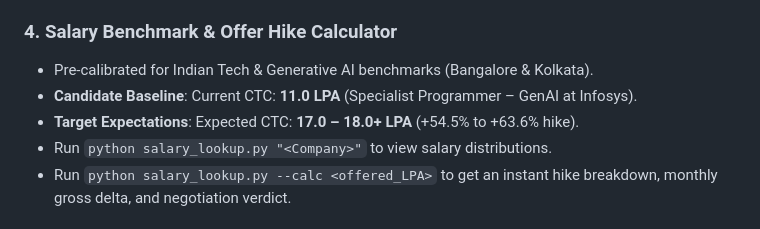
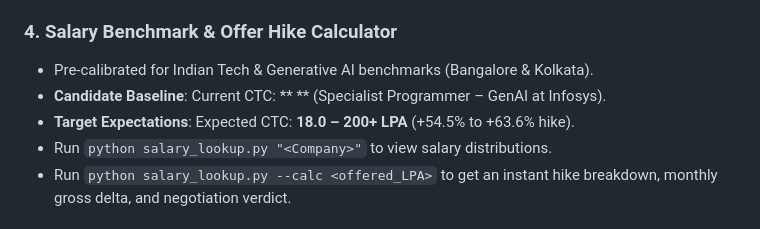
Before and after one commit to Akm007git/ai-job-search, a Markdown page: README.md, the part around the change. GitHub-like rendering.

Commit message:
Update README.md
Updated candidate baseline and target expectations for salary benchmarks.

```diff
--- a/README.md
+++ b/README.md
@@ -81,8 +81,8 @@ An enterprise-grade, agentic job application assistant built natively for **[Goo
 
 ### 4. Salary Benchmark & Offer Hike Calculator
 - Pre-calibrated for Indian Tech & Generative AI benchmarks (Bangalore & Kolkata).
-- **Candidate Baseline**: Current CTC: **11.0 LPA** (Specialist Programmer – GenAI at Infosys).
-- **Target Expectations**: Expected CTC: **17.0 – 18.0+ LPA** (+54.5% to +63.6% hike).
+- **Candidate Baseline**: Current CTC: ** <LPA>** (Specialist Programmer – GenAI at Infosys).
+- **Target Expectations**: Expected CTC: **18.0 – 200+ LPA** (+54.5% to +63.6% hike).
 - Run `python salary_lookup.py "<Company>"` to view salary distributions.
 - Run `python salary_lookup.py --calc <offered_LPA>` to get an instant hike breakdown, monthly gross delta, and negotiation verdict.
 
```
